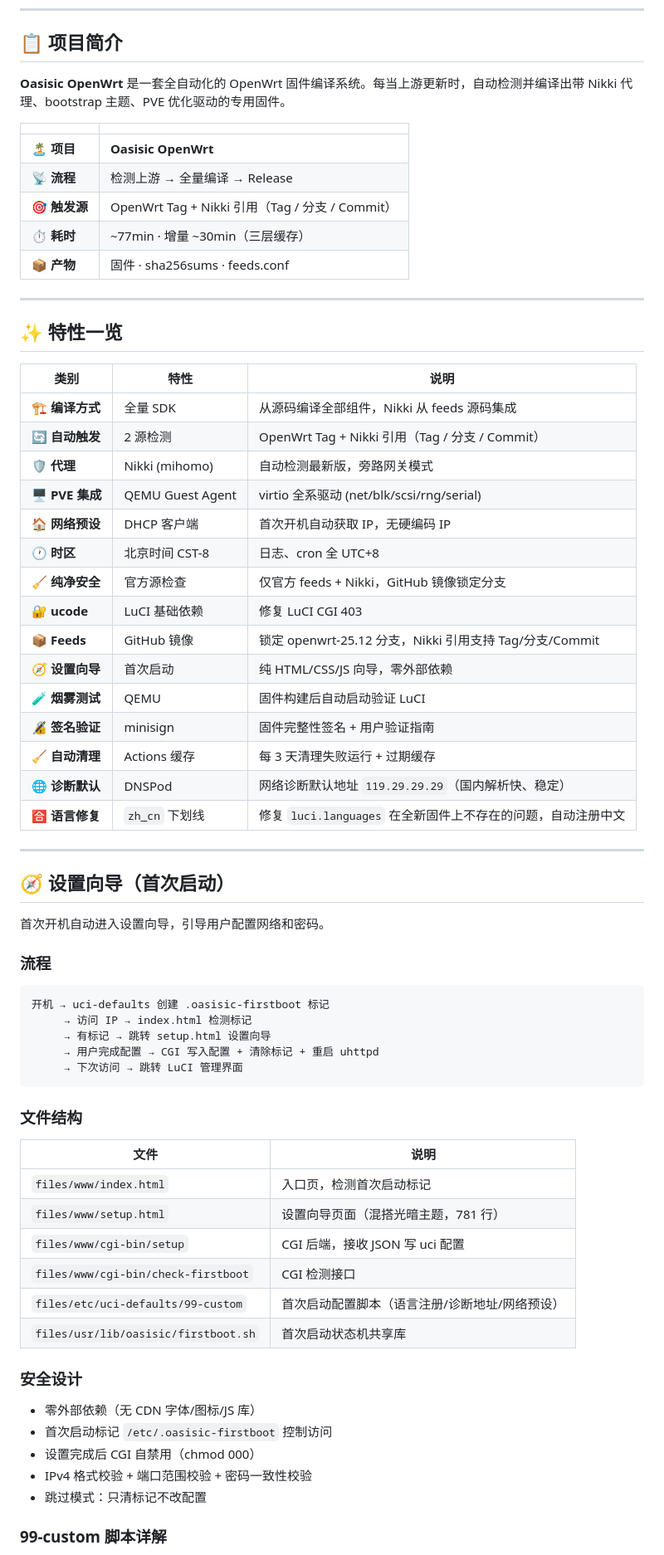
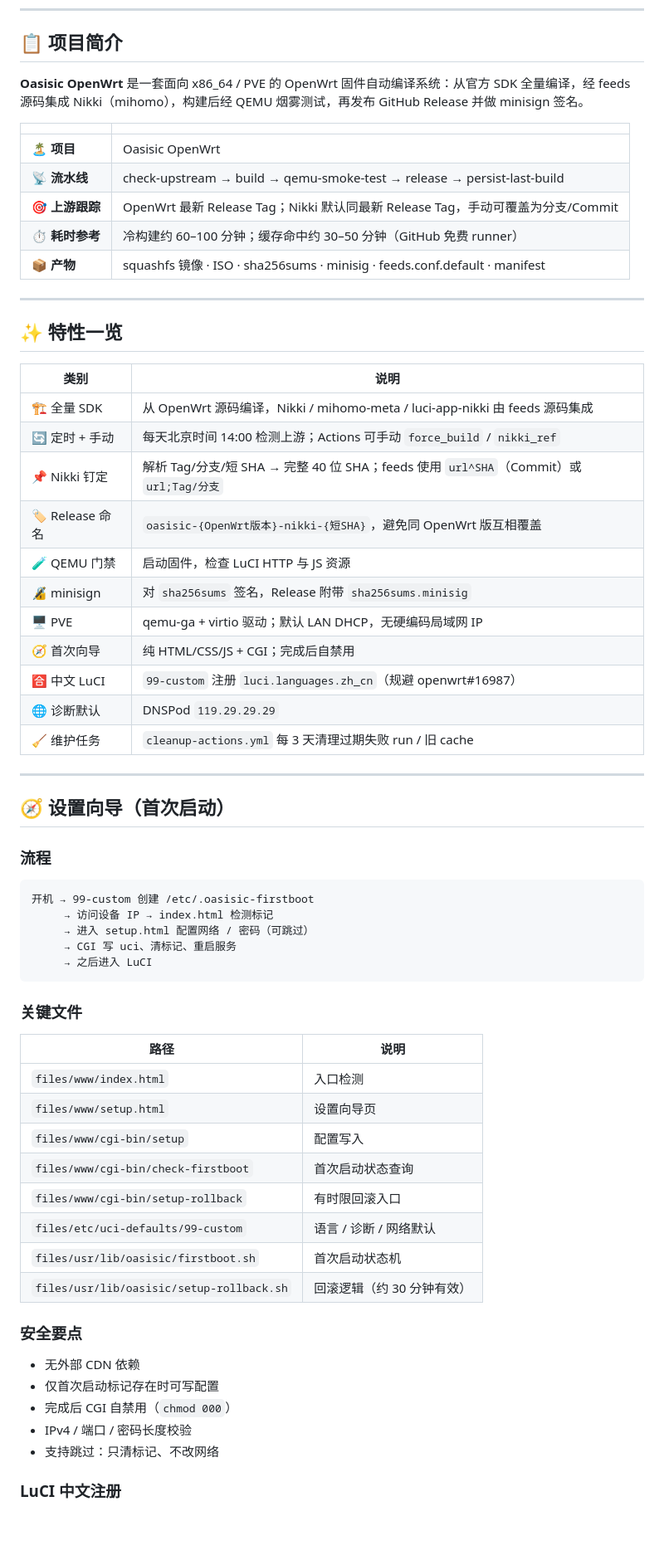
Before and after one commit to Hawaiine/oasisic-openwrt, a Markdown page: README.md, the part around one of its changes. Shown at 83% size. Drawn GitHub-style; blank space fills up the shorter version.

Commit message:
📝 README: 按现行 CI/发布状态重写，清理过时内容
- 对齐五阶段流水线、Nikki ^SHA feeds、Release 短标签
- 去掉已删除 Release/里程碑表/构建 #95 等过时条目
- 说明 last_build_version 非常驻、冷构建与手动参数
- 修正项目结构与排错（含 ;SHA vs ^SHA）

````diff
--- a/README.md
+++ b/README.md
@@ -13,72 +13,68 @@
 
 ## 📋 项目简介
 
-**Oasisic OpenWrt** 是一套全自动化的 OpenWrt 固件编译系统。每当上游更新时，自动检测并编译出带 Nikki 代理、bootstrap 主题、PVE 优化驱动的专用固件。
+**Oasisic OpenWrt** 是一套面向 x86_64 / PVE 的 OpenWrt 固件自动编译系统：从官方 SDK 全量编译，经 feeds 源码集成 Nikki（mihomo），构建后经 QEMU 烟雾测试，再发布 GitHub Release 并做 minisign 签名。
 
 | | |
 |---|---|
-| 🏝️ **项目** | **Oasisic OpenWrt** |
-| 📡 **流程** | 检测上游 → 全量编译 → Release |
-| 🎯 **触发源** | OpenWrt Tag + Nikki 引用（Tag / 分支 / Commit） |
-| ⏱ **耗时** | ~77min · 增量 ~30min（三层缓存） |
-| 📦 **产物** | 固件 · sha256sums · feeds.conf |
+| 🏝️ **项目** | Oasisic OpenWrt |
+| 📡 **流水线** | check-upstream → build → qemu-smoke-test → release → persist-last-build |
+| 🎯 **上游跟踪** | OpenWrt 最新 Release Tag；Nikki 默认同最新 Release Tag，手动可覆盖为分支/Commit |
+| ⏱ **耗时参考** | 冷构建约 60–100 分钟；缓存命中约 30–50 分钟（GitHub 免费 runner） |
+| 📦 **产物** | squashfs 镜像 · ISO · sha256sums · minisig · feeds.conf.default · manifest |
 
 ---
 
 ## ✨ 特性一览
 
-| 类别 | 特性 | 说明 |
-|------|------|------|
-| 🏗️ **编译方式** | 全量 SDK | 从源码编译全部组件，Nikki 从 feeds 源码集成 |
-| 🔄 **自动触发** | 2 源检测 | OpenWrt Tag + Nikki 引用（Tag / 分支 / Commit） |
-| 🛡️ **代理** | Nikki (mihomo) | 自动检测最新版，旁路网关模式 |
-| 🖥️ **PVE 集成** | QEMU Guest Agent | virtio 全系驱动 (net/blk/scsi/rng/serial) |
-| 🏠 **网络预设** | DHCP 客户端 | 首次开机自动获取 IP，无硬编码 IP |
-| 🕐 **时区** | 北京时间 CST-8 | 日志、cron 全 UTC+8 |
-| 🧹 **纯净安全** | 官方源检查 | 仅官方 feeds + Nikki，GitHub 镜像锁定分支 |
-| 🔐 **ucode** | LuCI 基础依赖 | 修复 LuCI CGI 403 |
-| 📦 **Feeds** | GitHub 镜像 | 锁定 openwrt-25.12 分支，Nikki 引用支持 Tag/分支/Commit |
-| 🧭 **设置向导** | 首次启动 | 纯 HTML/CSS/JS 向导，零外部依赖 |
-| 🧪 **烟雾测试** | QEMU | 固件构建后自动启动验证 LuCI |
-| 🔏 **签名验证** | minisign | 固件完整性签名 + 用户验证指南 |
-| 🧹 **自动清理** | Actions 缓存 | 每 3 天清理失败运行 + 过期缓存 |
-| 🌐 **诊断默认** | DNSPod | 网络诊断默认地址 `119.29.29.29`（国内解析快、稳定） |
-| 🈴 **语言修复** | `zh_cn` 下划线 | 修复 `luci.languages` 在全新固件上不存在的问题，自动注册中文 |
+| 类别 | 说明 |
+|------|------|
+| 🏗️ 全量 SDK | 从 OpenWrt 源码编译，Nikki / mihomo-meta / luci-app-nikki 由 feeds 源码集成 |
+| 🔄 定时 + 手动 | 每天北京时间 14:00 检测上游；Actions 可手动 `force_build` / `nikki_ref` |
+| 📌 Nikki 钉定 | 解析 Tag/分支/短 SHA → 完整 40 位 SHA；feeds 使用 `url^SHA`（Commit）或 `url;Tag/分支` |
+| 🏷️ Release 命名 | `oasisic-{OpenWrt版本}-nikki-{短SHA}`，避免同 OpenWrt 版互相覆盖 |
+| 🧪 QEMU 门禁 | 启动固件，检查 LuCI HTTP 与 JS 资源 |
+| 🔏 minisign | 对 `sha256sums` 签名，Release 附带 `sha256sums.minisig` |
+| 🖥️ PVE | qemu-ga + virtio 驱动；默认 LAN DHCP，无硬编码局域网 IP |
+| 🧭 首次向导 | 纯 HTML/CSS/JS + CGI；完成后自禁用 |
+| 🈴 中文 LuCI | `99-custom` 注册 `luci.languages.zh_cn`（规避 openwrt#16987） |
+| 🌐 诊断默认 | DNSPod `119.29.29.29` |
+| 🧹 维护任务 | `cleanup-actions.yml` 每 3 天清理过期失败 run / 旧 cache |
 
 ---
 
 ## 🧭 设置向导（首次启动）
 
-首次开机自动进入设置向导，引导用户配置网络和密码。
-
 ### 流程
 
 ```
-开机 → uci-defaults 创建 .oasisic-firstboot 标记
-     → 访问 IP → index.html 检测标记
-     → 有标记 → 跳转 setup.html 设置向导
-     → 用户完成配置 → CGI 写入配置 + 清除标记 + 重启 uhttpd
-     → 下次访问 → 跳转 LuCI 管理界面
+开机 → 99-custom 创建 /etc/.oasisic-firstboot
+     → 访问设备 IP → index.html 检测标记
+     → 进入 setup.html 配置网络 / 密码（可跳过）
+     → CGI 写 uci、清标记、重启服务
+     → 之后进入 LuCI
 ```
 
-### 文件结构
+### 关键文件
 
-| 文件 | 说明 |
+| 路径 | 说明 |
 |------|------|
-| `files/www/index.html` | 入口页，检测首次启动标记 |
-| `files/www/setup.html` | 设置向导页面（混搭光暗主题，781 行） |
-| `files/www/cgi-bin/setup` | CGI 后端，接收 JSON 写 uci 配置 |
-| `files/www/cgi-bin/check-firstboot` | CGI 检测接口 |
-| `files/etc/uci-defaults/99-custom` | 首次启动配置脚本（语言注册/诊断地址/网络预设） |
-| `files/usr/lib/oasisic/firstboot.sh` | 首次启动状态机共享库 |
+| `files/www/index.html` | 入口检测 |
+| `files/www/setup.html` | 设置向导页 |
+| `files/www/cgi-bin/setup` | 配置写入 |
+| `files/www/cgi-bin/check-firstboot` | 首次启动状态查询 |
+| `files/www/cgi-bin/setup-rollback` | 有时限回滚入口 |
+| `files/etc/uci-defaults/99-custom` | 语言 / 诊断 / 网络默认 |
+| `files/usr/lib/oasisic/firstboot.sh` | 首次启动状态机 |
+| `files/usr/lib/oasisic/setup-rollback.sh` | 回滚逻辑（约 30 分钟有效） |
 
-### 安全设计
+### 安全要点
 
-- 零外部依赖（无 CDN 字体/图标/JS 库）
-- 首次启动标记 `/etc/.oasisic-firstboot` 控制访问
-- 设置完成后 CGI 自禁用（chmod 000）
-- IPv4 格式校验 + 端口范围校验 + 密码一致性校验
-- 跳过模式：只清标记不改配置
+- 无外部 CDN 依赖
+- 仅首次启动标记存在时可写配置
+- 完成后 CGI 自禁用（`chmod 000`）
+- IPv4 / 端口 / 密码长度校验
+- 支持跳过：只清标记、不改网络
 
-### 99-custom 脚本详解
+### LuCI 中文注册
 
````
Also changed, not shown: other parts of README.md (+152 -207 lines).
